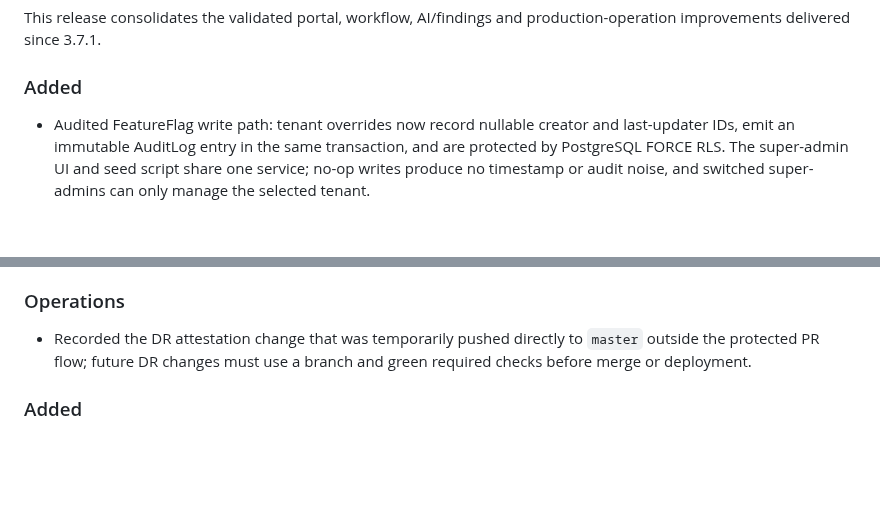
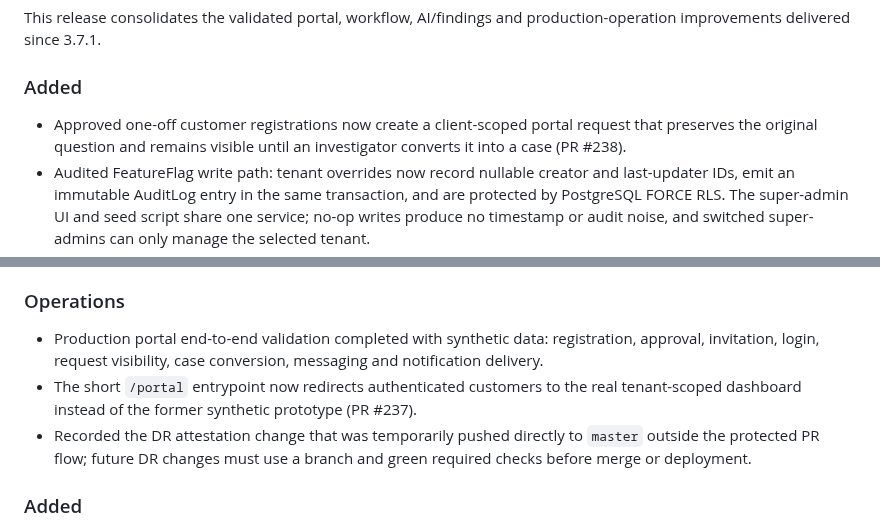
Before and after one commit to mail2jack/osint-dashboard, a Markdown page: CHANGELOG.md, 2 parts joined by grey strips. Drawn GitHub-style; blank space fills up the shorter version.

Commit message:
Document completed customer portal rollout
Merge validated documentation update.

```diff
--- a/CHANGELOG.md
+++ b/CHANGELOG.md
@@ -10,6 +10,9 @@ This release consolidates the validated portal, workflow, AI/findings and
 production-operation improvements delivered since 3.7.1.
 
 ### Added
+- Approved one-off customer registrations now create a client-scoped portal
+  request that preserves the original question and remains visible until an
+  investigator converts it into a case (PR #238).
 - Audited FeatureFlag write path: tenant overrides now record nullable creator
   and last-updater IDs, emit an immutable AuditLog entry in the same
   transaction, and are protected by PostgreSQL FORCE RLS. The super-admin UI
@@ -63,6 +66,12 @@ production-operation improvements delivered since 3.7.1.
   104 / 282 after cleanup; all pilot residue zero), and RLS behaviour notes.
 
 ### Operations
+- Production portal end-to-end validation completed with synthetic data:
+  registration, approval, invitation, login, request visibility, case
+  conversion, messaging and notification delivery.
+- The short `/portal` entrypoint now redirects authenticated customers to the
+  real tenant-scoped dashboard instead of the former synthetic prototype
+  (PR #237).
 - Recorded the DR attestation change that was temporarily pushed directly to
   `master` outside the protected PR flow; future DR changes must use a branch
   and green required checks before merge or deployment.
```
Also changed, not shown: docs/PROJECT-TODO.md (+4 -1 lines).
